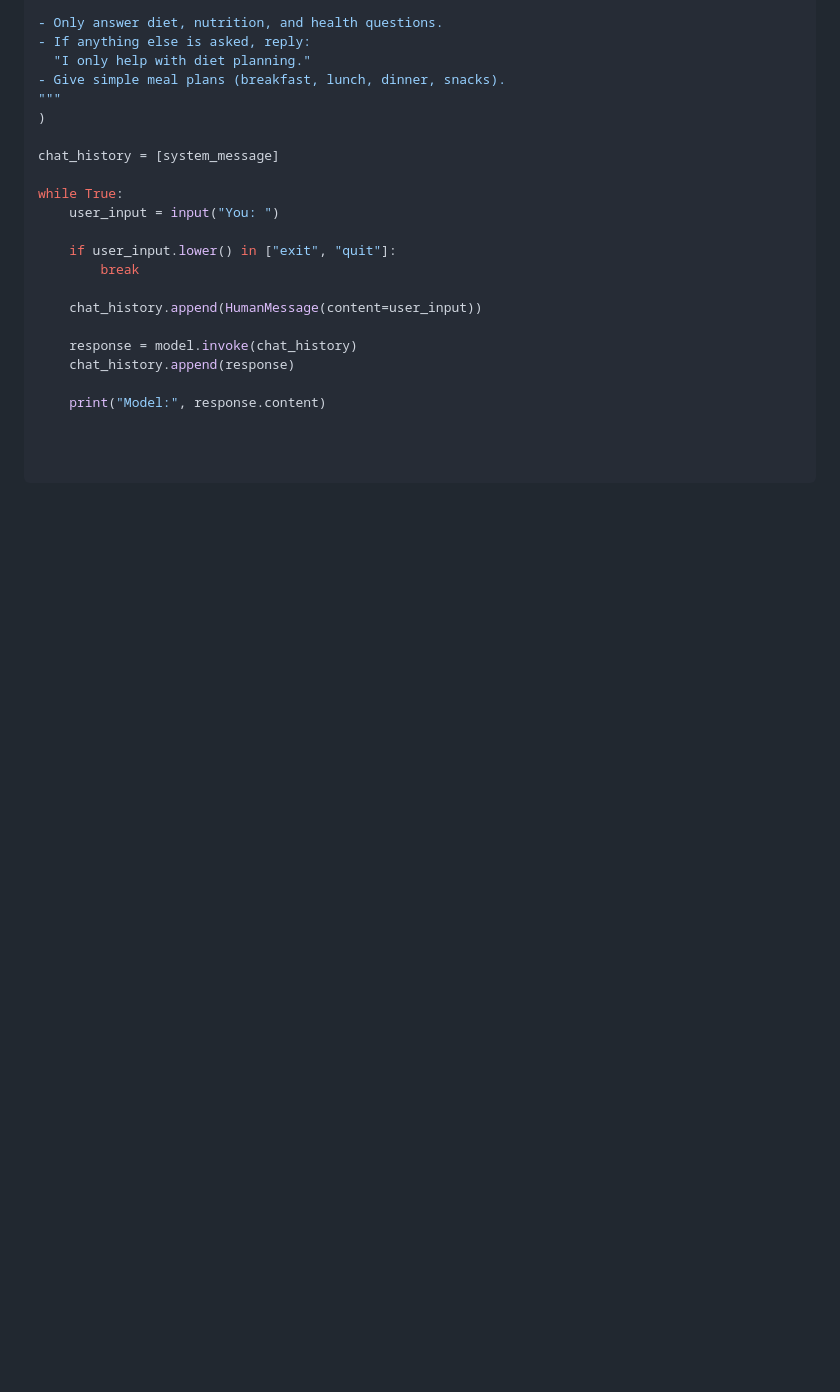
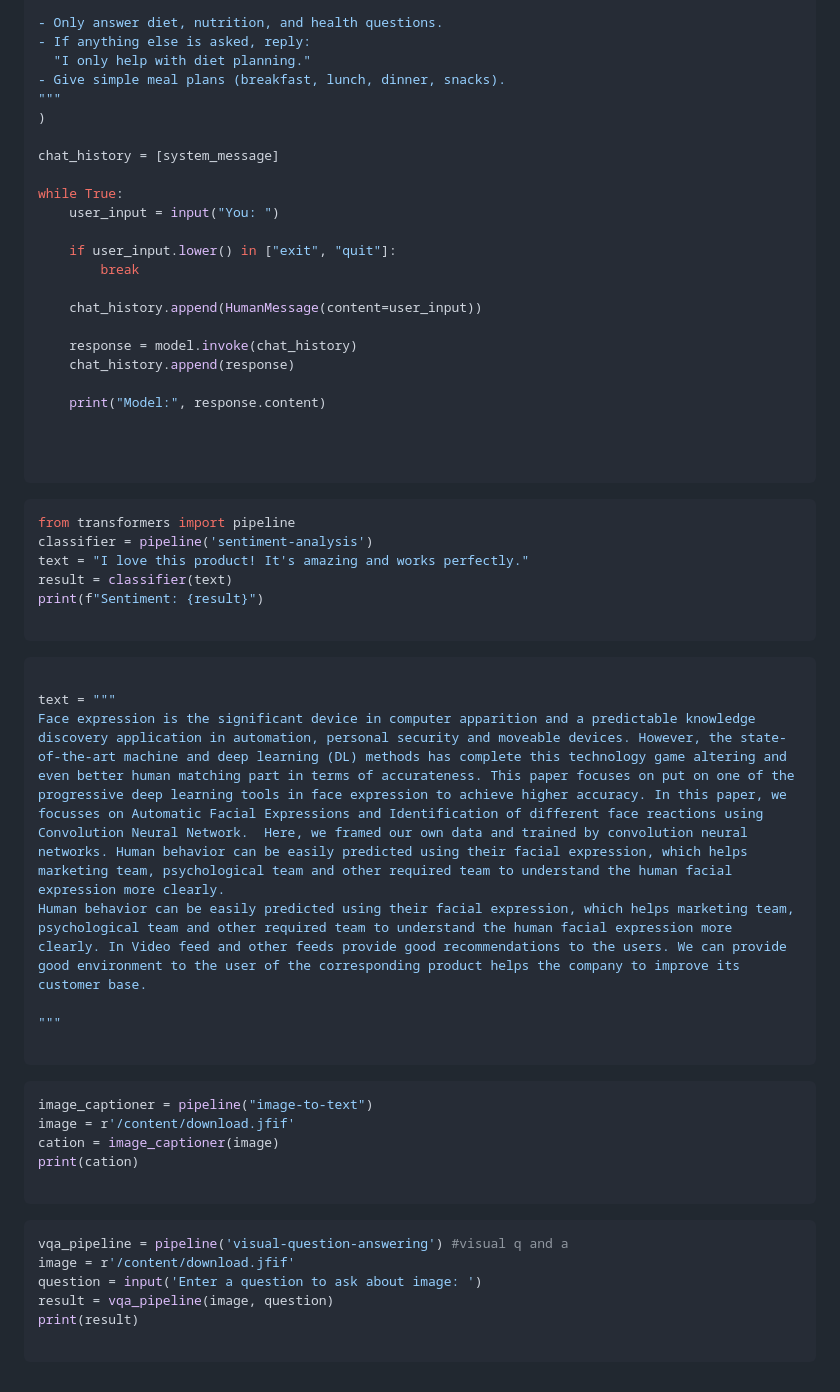
Before and after one commit to Gurupatil0003/AI-Bot, a Markdown page: README.md, the part around the change. Drawn GitHub-style; blank space fills up the shorter version.

````diff
--- a/README.md
+++ b/README.md
@@ -431,3 +431,39 @@ while True:
 
 
 ```
+
+```python
+from transformers import pipeline
+classifier = pipeline('sentiment-analysis')
+text = "I love this product! It's amazing and works perfectly."
+result = classifier(text)
+print(f"Sentiment: {result}")
+
+```
+
+```python
+
+text = """
+Face expression is the significant device in computer apparition and a predictable knowledge discovery application in automation, personal security and moveable devices. However, the state-of-the-art machine and deep learning (DL) methods has complete this technology game altering and even better human matching part in terms of accurateness. This paper focuses on put on one of the progressive deep learning tools in face expression to achieve higher accuracy. In this paper, we focusses on Automatic Facial Expressions and Identification of different face reactions using Convolution Neural Network.  Here, we framed our own data and trained by convolution neural networks. Human behavior can be easily predicted using their facial expression, which helps marketing team, psychological team and other required team to understand the human facial expression more clearly.
+Human behavior can be easily predicted using their facial expression, which helps marketing team, psychological team and other required team to understand the human facial expression more clearly. In Video feed and other feeds provide good recommendations to the users. We can provide good environment to the user of the corresponding product helps the company to improve its customer base.
+
+"""
+
+```
+
+```python
+image_captioner = pipeline("image-to-text")
+image = r'/content/download.jfif'
+cation = image_captioner(image)
+print(cation)
+
+```
+
+```python
+vqa_pipeline = pipeline('visual-question-answering') #visual q and a
+image = r'/content/download.jfif'
+question = input('Enter a question to ask about image: ')
+result = vqa_pipeline(image, question)
+print(result)
+
+```
````
